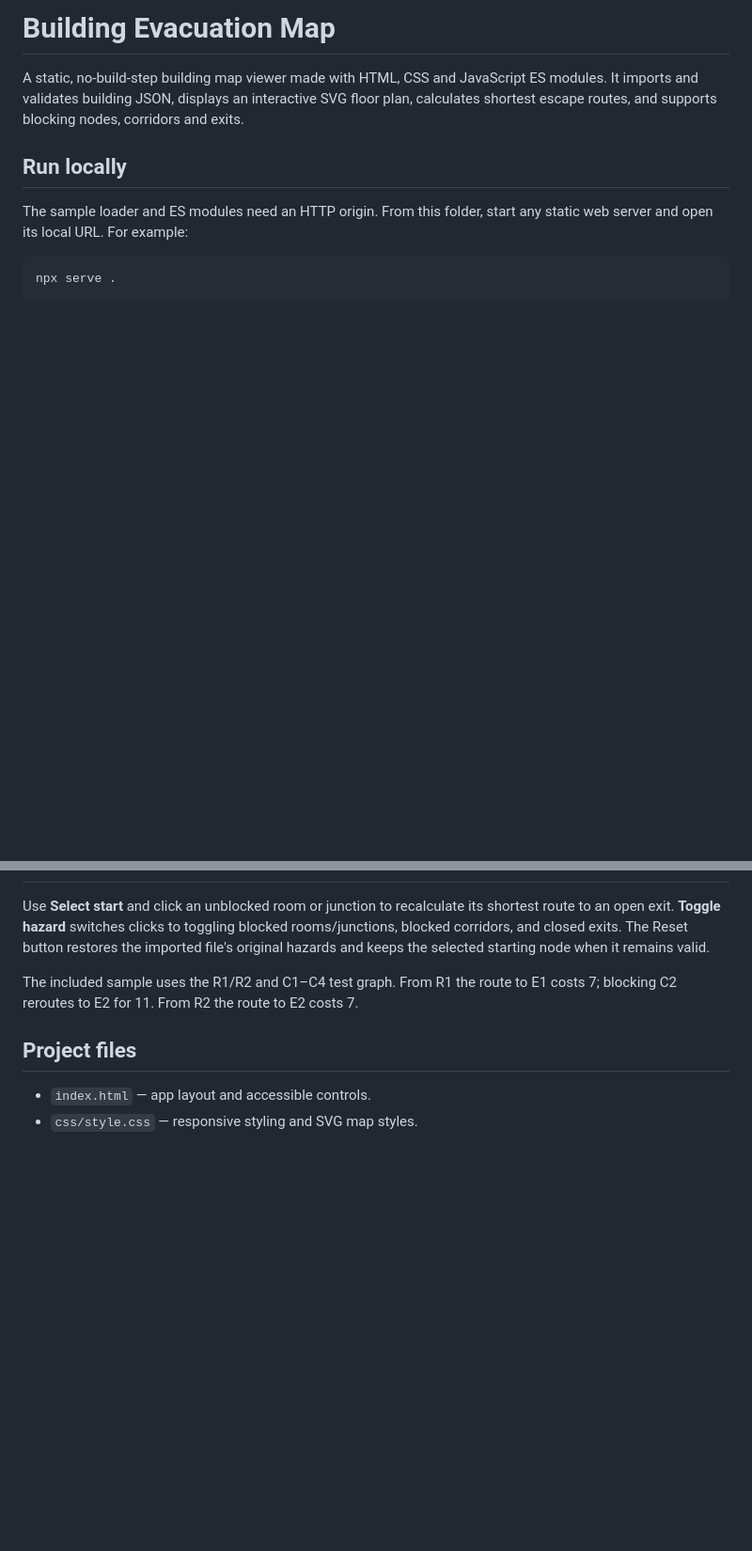
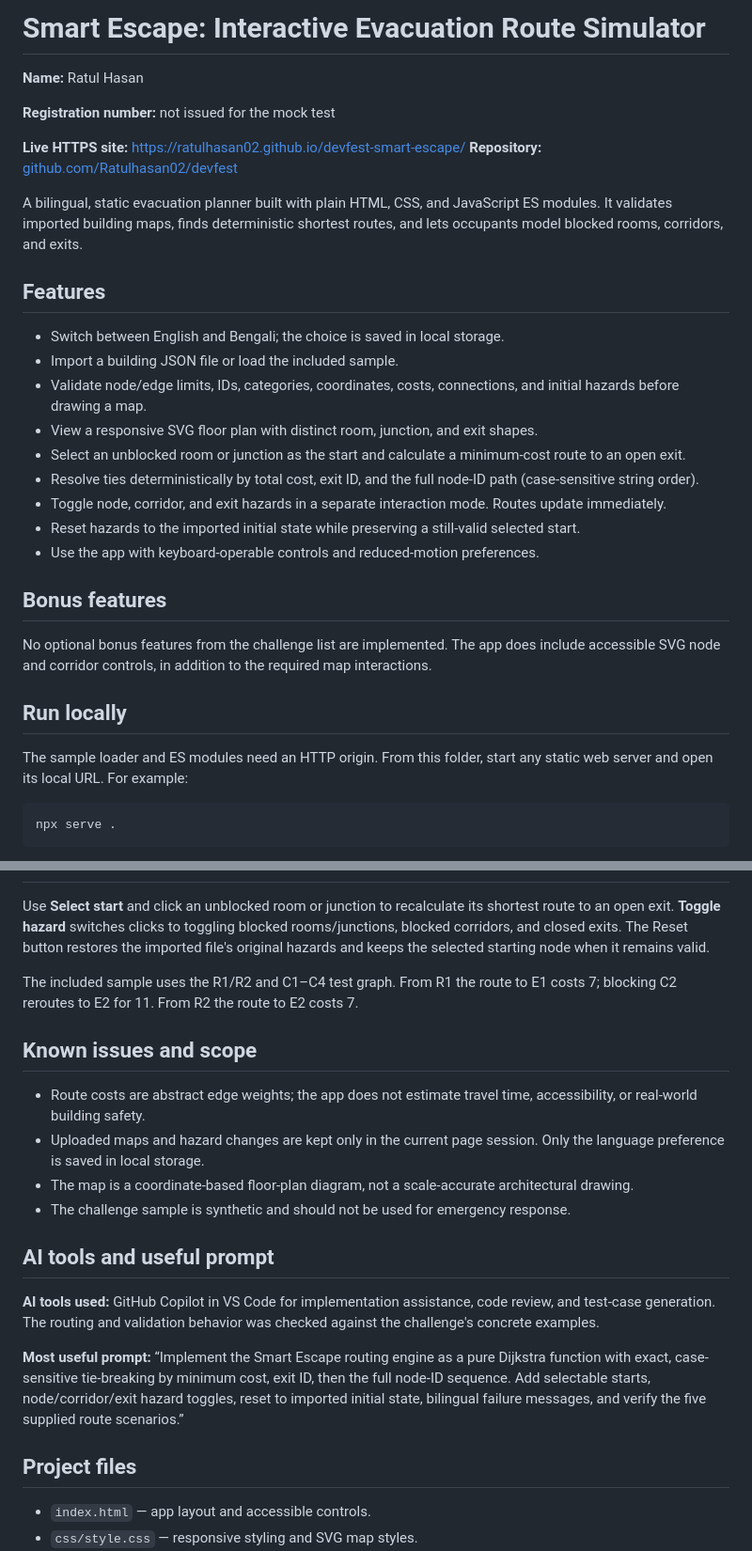
Before and after one commit to Ratulhasan02/devfest-smart-escape, a Markdown page: README.md, 2 parts joined by grey strips. Shown at 94% size. Rendered like a GitHub page; blank space fills up the shorter version.

Commit message:
docs: polish and document Smart Escape release
Co-authored-by: Copilot <223556219+Copilot@users.noreply.github.com>

```diff
--- a/README.md
+++ b/README.md
@@ -1,6 +1,29 @@
-# Building Evacuation Map
+# Smart Escape: Interactive Evacuation Route Simulator
 
-A static, no-build-step building map viewer made with HTML, CSS and JavaScript ES modules. It imports and validates building JSON, displays an interactive SVG floor plan, calculates shortest escape routes, and supports blocking nodes, corridors and exits.
+**Name:** Ratul Hasan
+
+**Registration number:** not issued for the mock test
+
+**Live HTTPS site:** [https://ratulhasan02.github.io/devfest-smart-escape/](https://ratulhasan02.github.io/devfest-smart-escape/)
+**Repository:** [github.com/Ratulhasan02/devfest](https://github.com/Ratulhasan02/devfest)
+
+A bilingual, static evacuation planner built with plain HTML, CSS, and JavaScript ES modules. It validates imported building maps, finds deterministic shortest routes, and lets occupants model blocked rooms, corridors, and exits.
+
+## Features
+
+- Switch between English and Bengali; the choice is saved in local storage.
+- Import a building JSON file or load the included sample.
+- Validate node/edge limits, IDs, categories, coordinates, costs, connections, and initial hazards before drawing a map.
+- View a responsive SVG floor plan with distinct room, junction, and exit shapes.
+- Select an unblocked room or junction as the start and calculate a minimum-cost route to an open exit.
+- Resolve ties deterministically by total cost, exit ID, and the full node-ID path (case-sensitive string order).
+- Toggle node, corridor, and exit hazards in a separate interaction mode. Routes update immediately.
+- Reset hazards to the imported initial state while preserving a still-valid selected start.
+- Use the app with keyboard-operable controls and reduced-motion preferences.
+
+## Bonus features
+
+No optional bonus features from the challenge list are implemented. The app does include accessible SVG node and corridor controls, in addition to the required map interactions.
 
 ## Run locally
 
@@ -49,6 +92,19 @@ Use **Select start** and click an unblocked room or junction to recalculate its
 
 The included sample uses the R1/R2 and C1–C4 test graph. From R1 the route to E1 costs 7; blocking C2 reroutes to E2 for 11. From R2 the route to E2 costs 7.
 
+## Known issues and scope
+
+- Route costs are abstract edge weights; the app does not estimate travel time, accessibility, or real-world building safety.
+- Uploaded maps and hazard changes are kept only in the current page session. Only the language preference is saved in local storage.
+- The map is a coordinate-based floor-plan diagram, not a scale-accurate architectural drawing.
+- The challenge sample is synthetic and should not be used for emergency response.
+
+## AI tools and useful prompt
+
+**AI tools used:** GitHub Copilot in VS Code for implementation assistance, code review, and test-case generation. The routing and validation behavior was checked against the challenge's concrete examples.
+
+**Most useful prompt:** “Implement the Smart Escape routing engine as a pure Dijkstra function with exact, case-sensitive tie-breaking by minimum cost, exit ID, then the full node-ID sequence. Add selectable starts, node/corridor/exit hazard toggles, reset to imported initial state, bilingual failure messages, and verify the five supplied route scenarios.”
+
 ## Project files
 
 - `index.html` — app layout and accessible controls.
```
Also changed, not shown: other parts of README.md (+21 -1 lines), screenshots/baseline-route.png (added), screenshots/reroute-blocked-c2.png (added), 3 other files.
